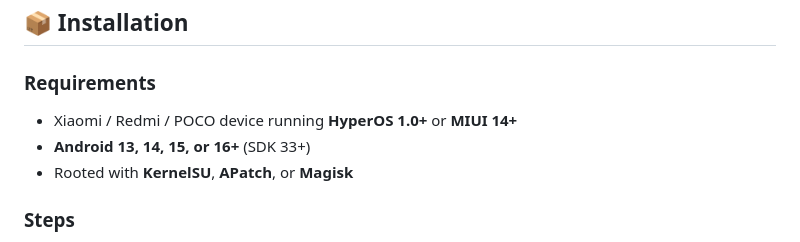
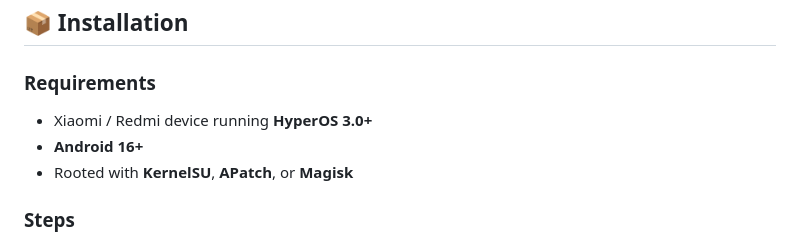
Before and after one commit to biplobsd/fcm_notification_fix, a Markdown page: README.md, the part around the change. Drawn GitHub-style.

Commit message:
Revise installation requirements in README
Update installation requirements for HyperOS and Android versions.

```diff
--- a/README.md
+++ b/README.md
@@ -115,8 +115,8 @@ Tested on **REDMI K80 (HyperOS 3.0 / Android 16 / SDK 36)**:
 ## 📦 Installation
 
 ### Requirements
-- Xiaomi / Redmi / POCO device running **HyperOS 1.0+** or **MIUI 14+**
-- **Android 13, 14, 15, or 16+** (SDK 33+)
+- Xiaomi / Redmi device running **HyperOS 3.0+**
+- **Android 16+**
 - Rooted with **KernelSU**, **APatch**, or **Magisk**
 
 ### Steps
```
